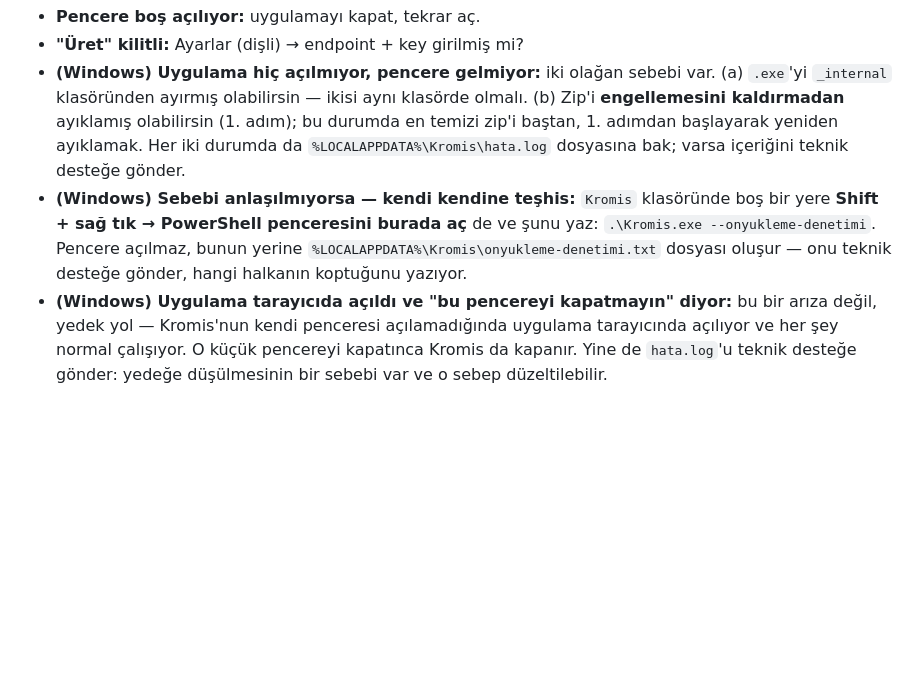
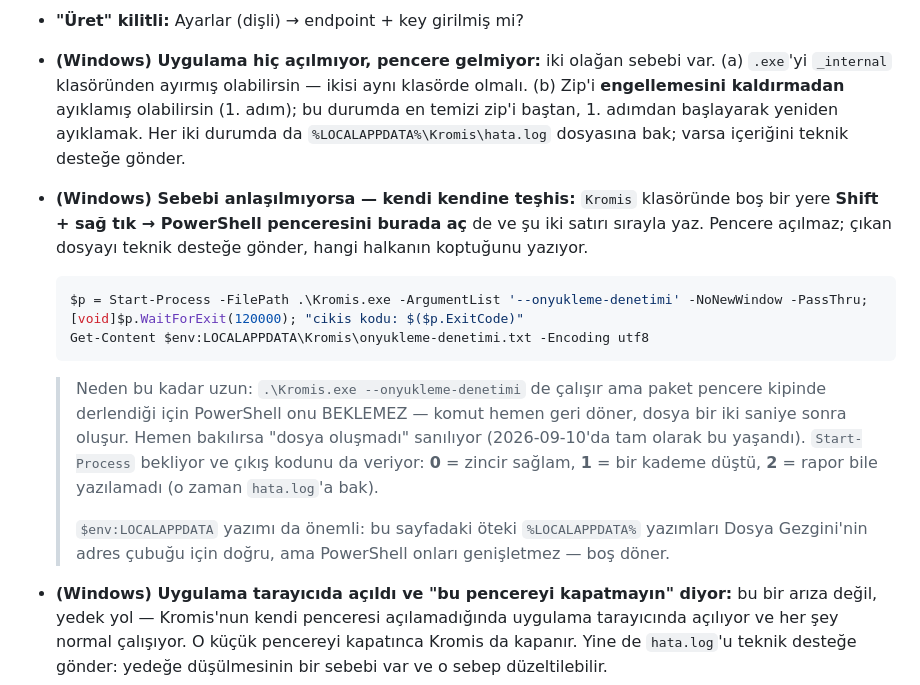
Before and after one commit to Zenginby/kromis, a Markdown page: KURULUM.md, the part around the change. Rendered like a GitHub page; blank space fills up the shorter version.

Commit message:
docs(kurulum): onyukleme denetimi talimati PowerShell'de calismiyordu
Kullanici denetimi kosturdu ve "txt dosyasi olusmadi" dedi. Dosya bastan
yazilmisti; gorunmeyen sey dosya degil YOLDU. Iki sebep birden:

1. KURULUM.md "Shift + sag tik -> PowerShell penceresini burada ac"
   diyor, sonra ayni cumlede `%LOCALAPPDATA%\Kromis\...` yolunu veriyor.
   O yazim cmd ve Dosya Gezgini adres cubugu icin dogru; PowerShell onu
   GENISLETMEZ, bos doner. Sayfadaki oteki `%LOCALAPPDATA%` yazimlari
   Gezgin'e bakan yerlerde durdu, PowerShell talimatinin icindeki
   `$env:LOCALAPPDATA` oldu.

2. Paket `console=False` (GUI alt sistemi): kabuk exe'yi BEKLEMEZ,
   `.\Kromis.exe --onyukleme-denetimi` hemen geri doner ve dosya bir iki
   saniye sonra olusur. Hemen bakan "olusmadi" saniyor. Talimat artik
   `Start-Process -PassThru` + `WaitForExit` veriyor ve cikis kodunu da
   basiyor (0/1/2'nin anlami yazili). Bu tam olarak CI kapisinin
   `& $exe` kullanmama gerekcesi -- gerekce workflow'da yaziliydi ama
   KULLANICIYA verilen talimatta yoktu.

GUNCELLEME.md ayni anlatiyi tekrarlamak yerine KURULUM.md'nin bolumune
baglaniyor; capa elle dogrulandi (uc ic bag da cozuluyor, kapi yok).

Olcum kaydi plana girdi: gercek makinede dort kademe de gecti
(import clr -> AddReference -> winforms -> guilib.initialize,
renderer=edgechromium). Yerel raporda `indirme isareti : yok` cikti --
yani MOTW yarisi yerelde olculmedi; ayni ikili icin CI onu daha SIKI
olcuyor (235/235 dosyaya damga, 106 DLL temizlendi, cikis kodu 0).

Co-Authored-By: Claude Opus 5 <noreply@anthropic.com>

````diff
--- a/KURULUM.md
+++ b/KURULUM.md
@@ -312,10 +312,25 @@ adım), yani uygulamayı silip yenisini koymak geçmişine dokunmaz.
   Her iki durumda da `%LOCALAPPDATA%\Kromis\hata.log` dosyasına bak; varsa
   içeriğini teknik desteğe gönder.
 - **(Windows) Sebebi anlaşılmıyorsa — kendi kendine teşhis:** `Kromis` klasöründe
-  boş bir yere **Shift + sağ tık → PowerShell penceresini burada aç** de ve şunu
-  yaz: `.\Kromis.exe --onyukleme-denetimi`. Pencere açılmaz, bunun yerine
-  `%LOCALAPPDATA%\Kromis\onyukleme-denetimi.txt` dosyası oluşur — onu teknik desteğe
-  gönder, hangi halkanın koptuğunu yazıyor.
+  boş bir yere **Shift + sağ tık → PowerShell penceresini burada aç** de ve şu iki
+  satırı sırayla yaz. Pencere açılmaz; çıkan dosyayı teknik desteğe gönder, hangi
+  halkanın koptuğunu yazıyor.
+
+  ```powershell
+  $p = Start-Process -FilePath .\Kromis.exe -ArgumentList '--onyukleme-denetimi' -NoNewWindow -PassThru; [void]$p.WaitForExit(120000); "cikis kodu: $($p.ExitCode)"
+  Get-Content $env:LOCALAPPDATA\Kromis\onyukleme-denetimi.txt -Encoding utf8
+  ```
+
+  > Neden bu kadar uzun: `.\Kromis.exe --onyukleme-denetimi` de çalışır ama paket
+  > pencere kipinde derlendiği için PowerShell onu BEKLEMEZ — komut hemen geri
+  > döner, dosya bir iki saniye sonra oluşur. Hemen bakılırsa "dosya oluşmadı"
+  > sanılıyor (2026-09-10'da tam olarak bu yaşandı). `Start-Process` bekliyor ve
+  > çıkış kodunu da veriyor: **0** = zincir sağlam, **1** = bir kademe düştü,
+  > **2** = rapor bile yazılamadı (o zaman `hata.log`'a bak).
+  >
+  > `$env:LOCALAPPDATA` yazımı da önemli: bu sayfadaki öteki `%LOCALAPPDATA%`
+  > yazımları Dosya Gezgini'nin adres çubuğu için doğru, ama PowerShell onları
+  > genişletmez — boş döner.
 - **(Windows) Uygulama tarayıcıda açıldı ve "bu pencereyi kapatmayın" diyor:**
   bu bir arıza değil, yedek yol — Kromis'nun kendi penceresi açılamadığında
   uygulama tarayıcında açılıyor ve her şey normal çalışıyor. O küçük pencereyi
````
Also changed, not shown: GUNCELLEME.md (+5 -2 lines), 1 other file.
